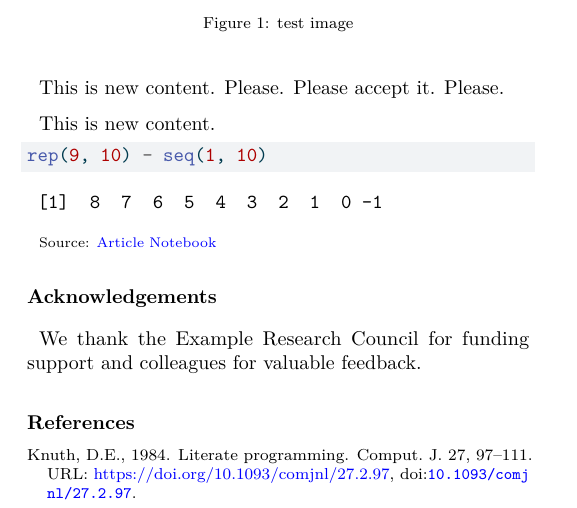
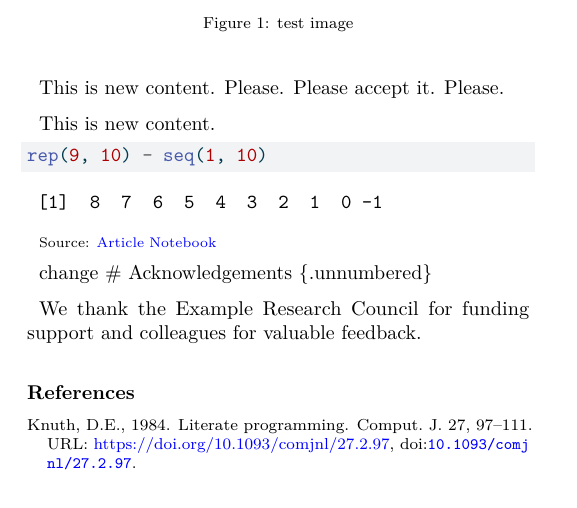
Before and after one commit to lbm364dl/test-paper, a LaTeX paper (_tex/index.tex): part of page 2 of 2, cut so that both start at the same text. Compiled offline with pdfLaTeX.

Commit message:
deploy: b80c9efa09e989095f80beaef77767339225c6c2

```diff
--- a/_tex/index.tex
+++ b/_tex/index.tex
@@ -371,8 +371,7 @@ This is new content.
 \href{https://lbm364dl.github.io/test-paper/index.qmd.html}{Article
 Notebook}}
 
-\section*{Acknowledgements}\label{acknowledgements}
-\addcontentsline{toc}{section}{Acknowledgements}
+change \# Acknowledgements \{.unnumbered\}
 
 We thank the Example Research Council for funding support and colleagues
 for valuable feedback.
```
Also changed, not shown: pr-9-preview.pdf (added).
